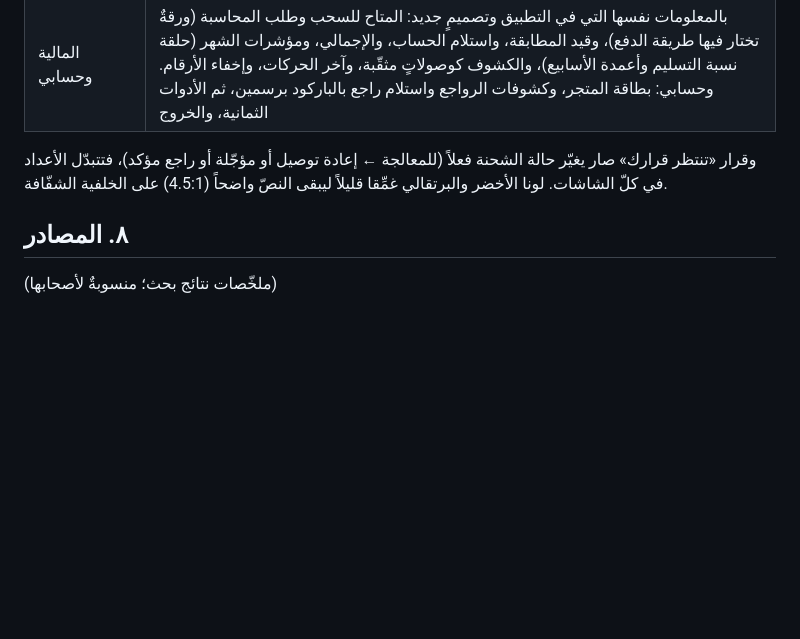
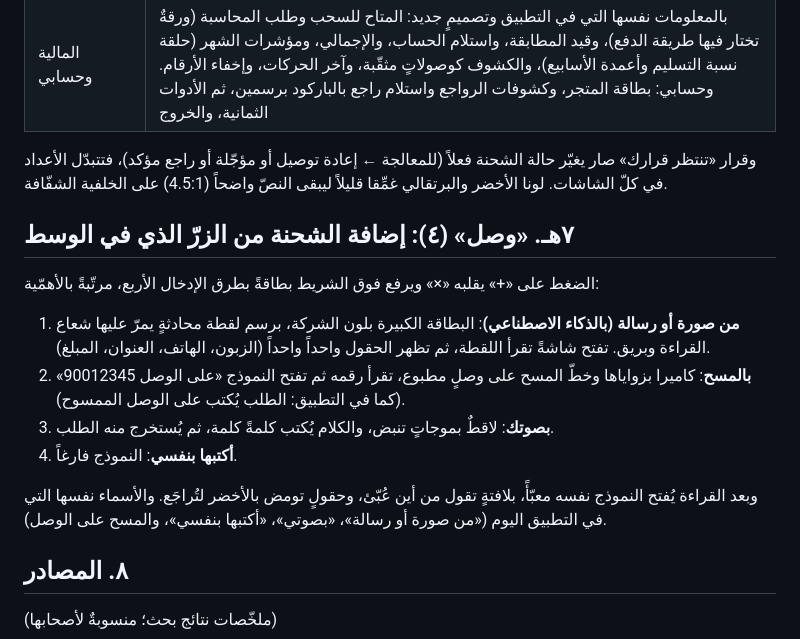
Before and after one commit to xnexgamerx-byte/Zajel, a Markdown page: docs/research/merchant-app-design-round3-2026.md, the part around the change. Drawn GitHub-style; blank space fills up the shorter version.

Commit message:
بحث تصميم التاجر: «وصل» (٤) — خيارات إضافة الشحنة من الزرّ الأوسط
Co-Authored-By: Claude Opus 5.5 <noreply@anthropic.com>
Claude-Session: https://claude.ai/code/session_011MyFYjdxEfnH7Cf76UufxT

```diff
--- a/docs/research/merchant-app-design-round3-2026.md
+++ b/docs/research/merchant-app-design-round3-2026.md
@@ -143,6 +143,20 @@
 وقرار «تنتظر قرارك» صار يغيّر حالة الشحنة فعلاً (للمعالجة ← إعادة توصيل أو مؤجّلة أو راجع مؤكد)، فتتبدّل
 الأعداد في كلّ الشاشات. لونا الأخضر والبرتقالي غمِّقا قليلاً ليبقى النصّ واضحاً (4.5:1) على الخلفية الشفّافة.
 
+## ٧هـ. «وصل» (٤): إضافة الشحنة من الزرّ الذي في الوسط
+
+الضغط على «+» يقلبه «×» ويرفع فوق الشريط بطاقةً بطرق الإدخال الأربع، مرتّبةً بالأهمّية:
+
+1. **من صورة أو رسالة (بالذكاء الاصطناعي)**: البطاقة الكبيرة بلون الشركة، برسم لقطة محادثةٍ يمرّ عليها شعاع
+   القراءة وبريق. تفتح شاشةً تقرأ اللقطة، ثم تظهر الحقول واحداً واحداً (الزبون، الهاتف، العنوان، المبلغ).
+2. **بالمسح**: كاميرا بزواياها وخطّ المسح على وصلٍ مطبوع، تقرأ رقمه ثم تفتح النموذج «على الوصل 90012345»
+   (كما في التطبيق: الطلب يُكتب على الوصل الممسوح).
+3. **بصوتك**: لاقطٌ بموجاتٍ تنبض، والكلام يُكتب كلمةً كلمة، ثم يُستخرج منه الطلب.
+4. **أكتبها بنفسي**: النموذج فارغاً.
+
+وبعد القراءة يُفتح النموذج نفسه معبّأً، بلافتةٍ تقول من أين عُبّئ، وحقولٍ تومض بالأخضر لتُراجَع. والأسماء
+نفسها التي في التطبيق اليوم («من صورة أو رسالة»، «بصوتي»، «أكتبها بنفسي»، والمسح على الوصل).
+
 ## ٨. المصادر
 
 (ملخّصات نتائج بحث؛ منسوبةٌ لأصحابها)
```
